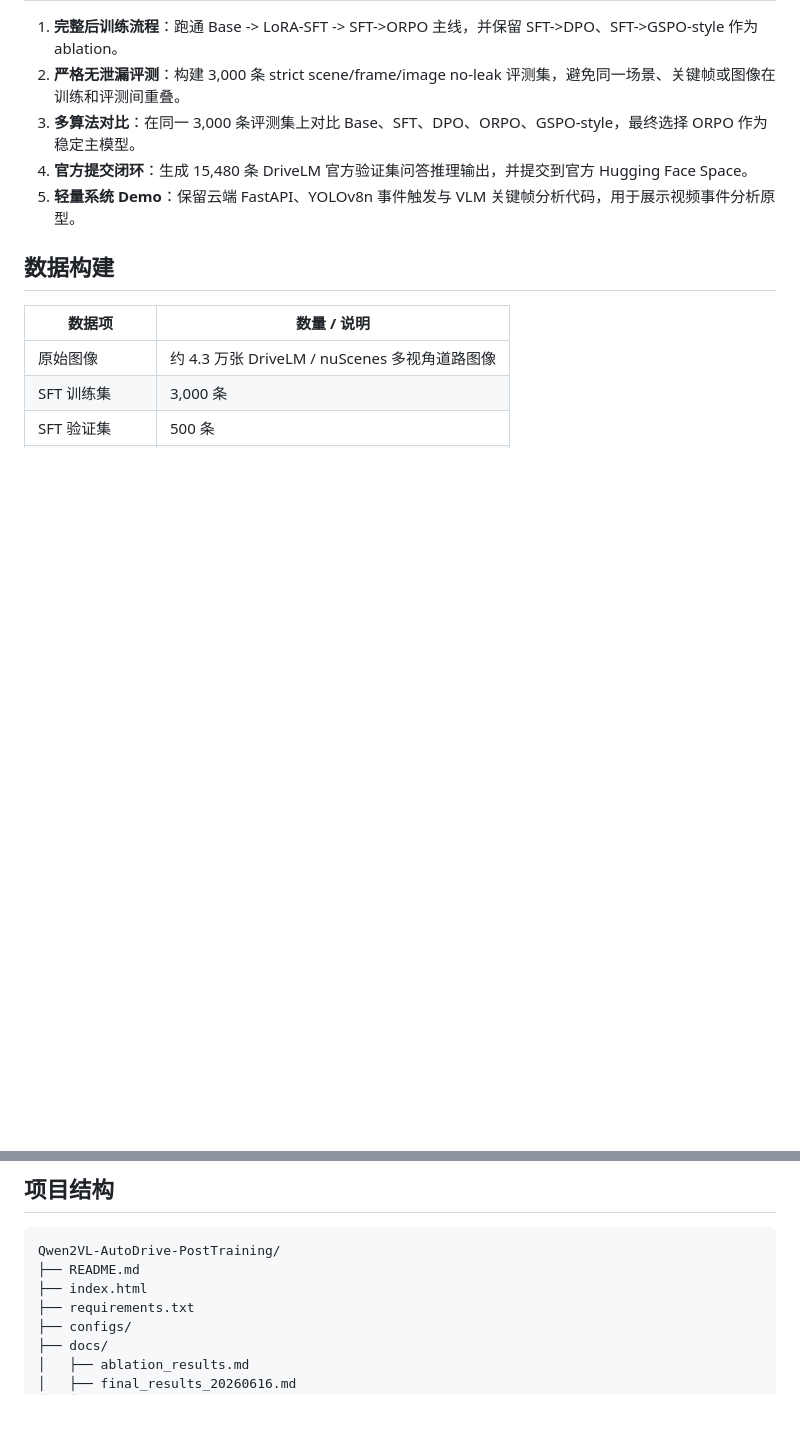
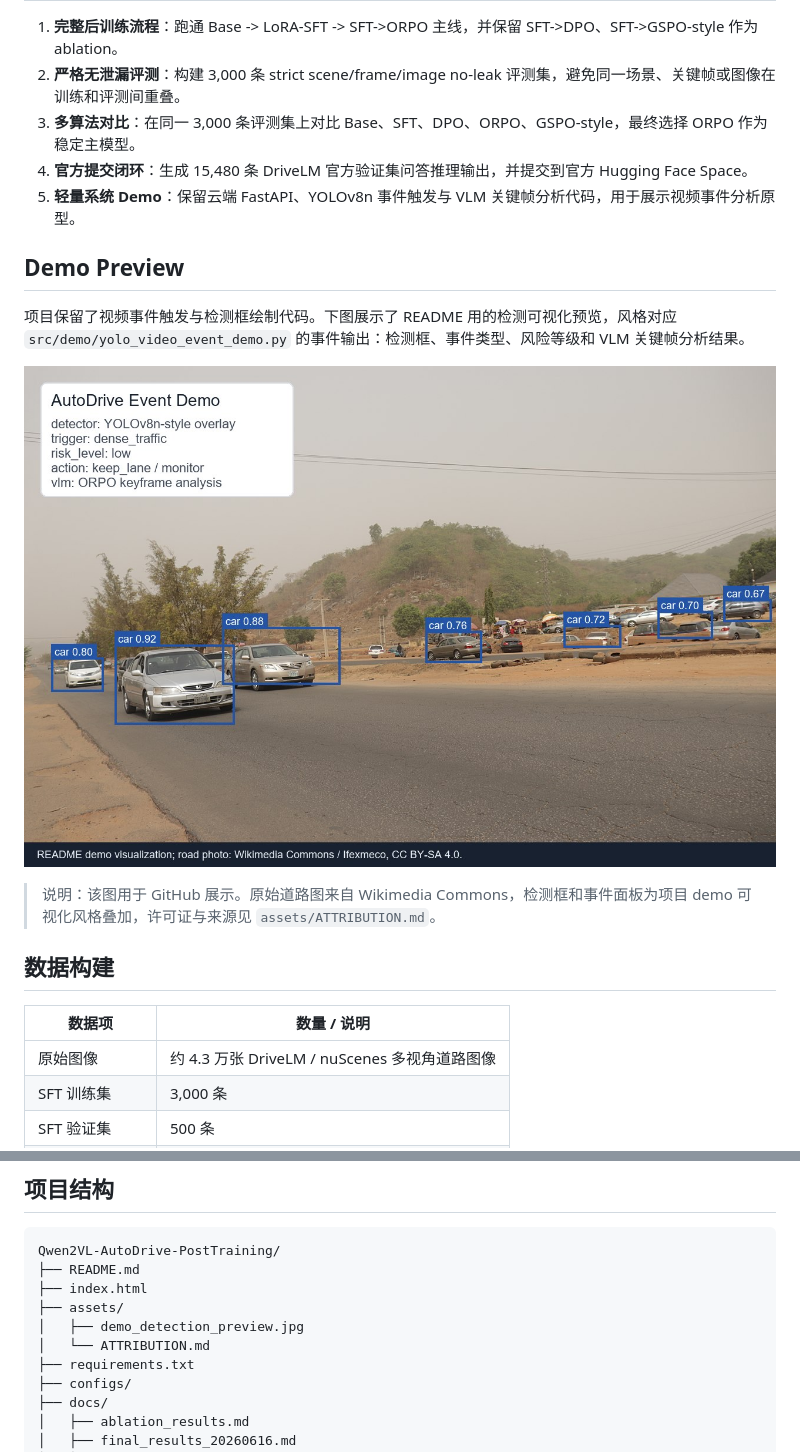
Before and after one commit to hxyhxyhxy123/Qwen2VL-AutoDrive-PostTraining, a Markdown page: README.md, 2 parts joined by grey strips. Rendered like a GitHub page; pictures changed too: assets/demo_detection_preview.jpg (added); blank space fills up the shorter version.

Commit message:
Add demo detection preview to README

```diff
--- a/README.md
+++ b/README.md
@@ -22,6 +22,14 @@
 3. **多算法对比**：在同一 3,000 条评测集上对比 Base、SFT、DPO、ORPO、GSPO-style，最终选择 ORPO 作为稳定主模型。
 4. **官方提交闭环**：生成 15,480 条 DriveLM 官方验证集问答推理输出，并提交到官方 Hugging Face Space。
 5. **轻量系统 Demo**：保留云端 FastAPI、YOLOv8n 事件触发与 VLM 关键帧分析代码，用于展示视频事件分析原型。
+
+## Demo Preview
+
+项目保留了视频事件触发与检测框绘制代码。下图展示了 README 用的检测可视化预览，风格对应 `src/demo/yolo_video_event_demo.py` 的事件输出：检测框、事件类型、风险等级和 VLM 关键帧分析结果。
+
+![AutoDrive event detection demo](assets/demo_detection_preview.jpg)
+
+> 说明：该图用于 GitHub 展示。原始道路图来自 Wikimedia Commons，检测框和事件面板为项目 demo 可视化风格叠加，许可证与来源见 `assets/ATTRIBUTION.md`。
 
 ## 数据构建
 
@@ -66,6 +74,9 @@ docs/ablation_results.md
 Qwen2VL-AutoDrive-PostTraining/
 ├── README.md
 ├── index.html
+├── assets/
+│   ├── demo_detection_preview.jpg
+│   └── ATTRIBUTION.md
 ├── requirements.txt
 ├── configs/
 ├── docs/
```
Also changed, not shown: assets/ATTRIBUTION.md (added, +8 -0 lines), 1 other file.
